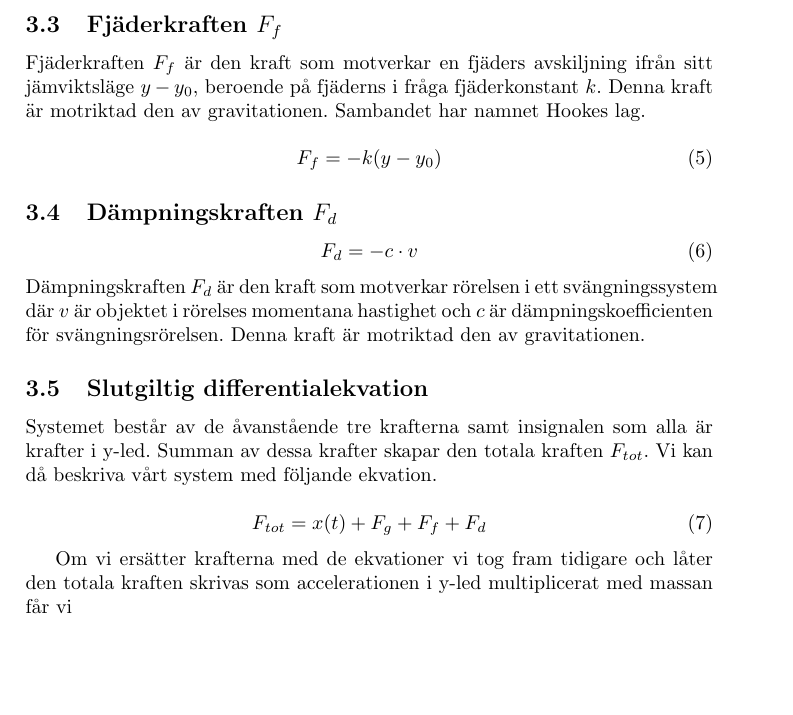
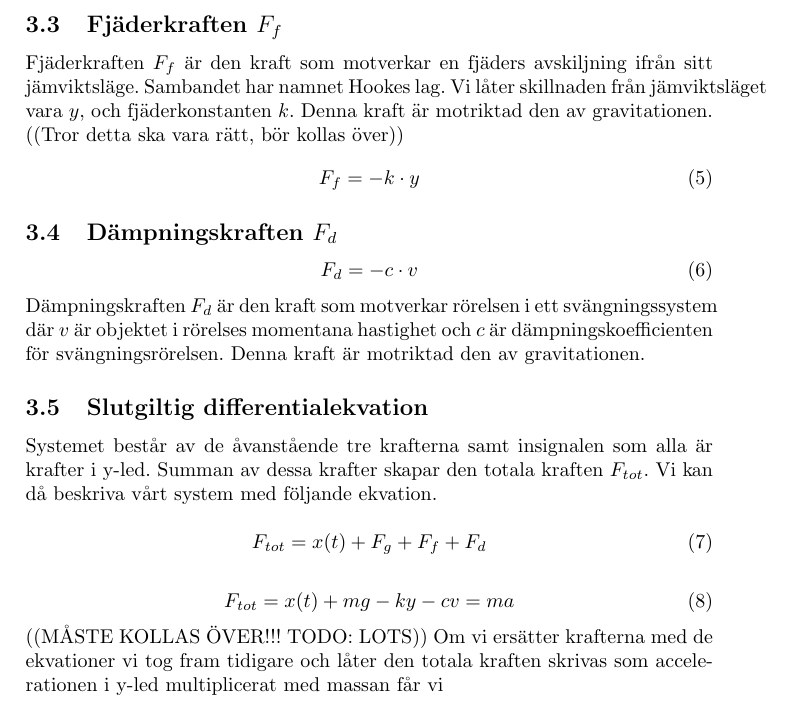
Before and after one commit to bangerius/Svangningssystem, a LaTeX document (Studsmatta.tex): part of page 8 of 10, cut so that both start at the same text, the shorter picture padded with empty space. Compiled offline with pdfLaTeX.

Commit message:
Småfixar på diff ekv, fjäderkraft och jämvikt
Allt detta måste kollas över.

```diff
--- a/Studsmatta.tex
+++ b/Studsmatta.tex
@@ -157,10 +157,10 @@ Gravitationskraften $F_g$ är den kraften som påverkar en massa $m$ med en kons
 
 \subsection{Fjäderkraften $F_f$}
 
-Fjäderkraften $F_f$ är den kraft som motverkar en fjäders avskiljning ifrån sitt jämviktsläge $y-y_0$, beroende på fjäderns i fråga fjäderkonstant $k$. Denna kraft är motriktad den av gravitationen. Sambandet har namnet Hookes lag.
-
+Fjäderkraften $F_f$ är den kraft som motverkar en fjäders avskiljning ifrån sitt jämviktsläge. Sambandet har namnet Hookes lag. Vi låter skillnaden från jämviktsläget vara $y$, och fjäderkonstanten $k$. Denna kraft är motriktad den av gravitationen.
+((Tror detta ska vara rätt, bör kollas över))
 \begin{equation}
-F_f = -k(y - y_0)
+F_f = -k \cdot y
 \end{equation}
 
 \subsection{Dämpningskraften $F_d$}
@@ -177,6 +177,10 @@ Systemet består av de åvanstående tre krafterna samt insignalen som alla är
 F_{tot} = x(t) + F_g + F_f + F_d
 \end{equation}
 
+\begin{equation}
+F_{tot} = x(t) + mg - ky - cv = ma
+\end{equation}
+((MÅSTE KOLLAS ÖVER!!! TODO: LOTS))
 Om vi ersätter krafterna med de ekvationer vi tog fram tidigare och låter den totala kraften skrivas som accelerationen i y-led multiplicerat med massan får vi
 
 \begin{equation}
```
